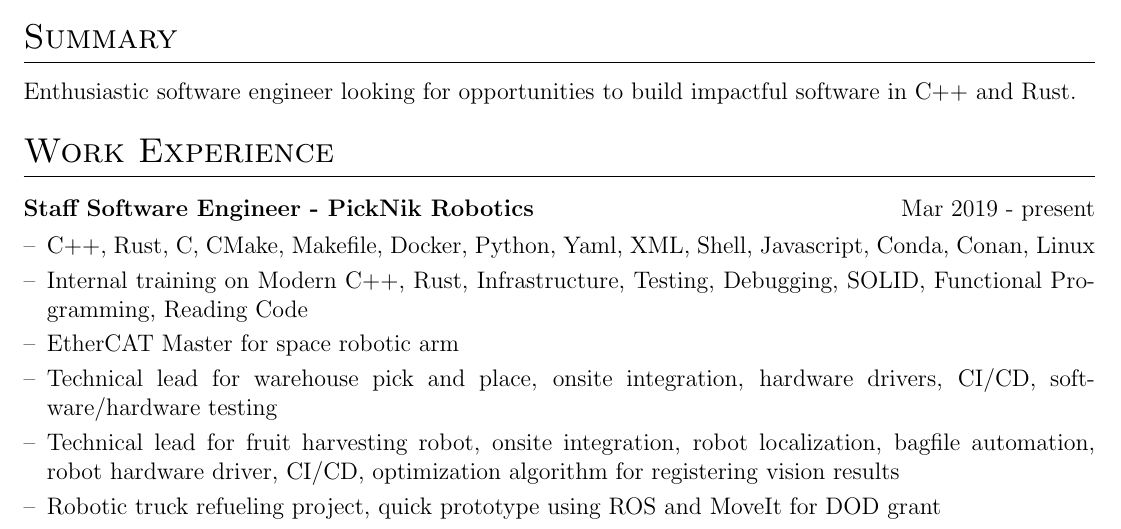
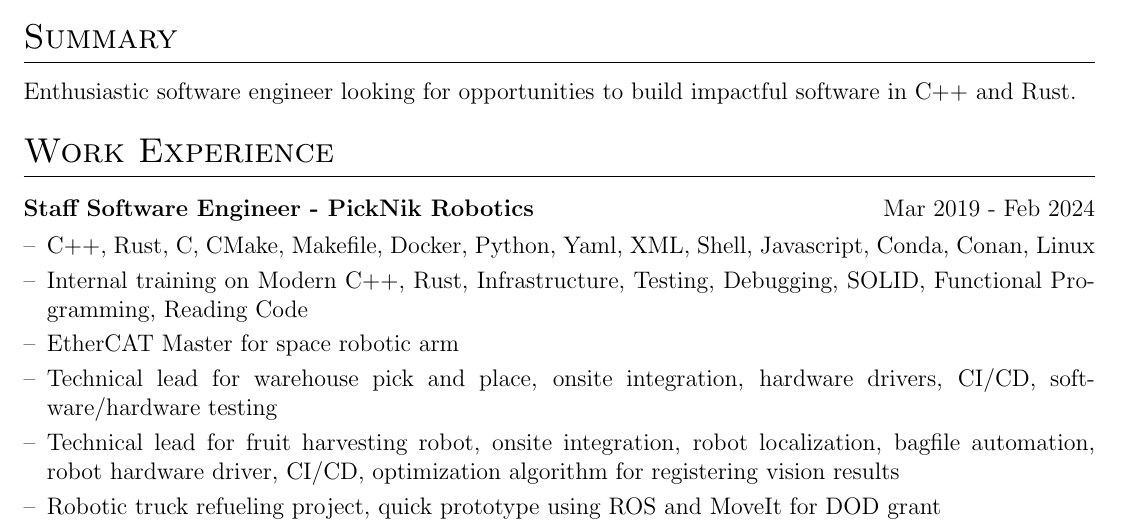
Before and after one commit to tylerjw/cv, a LaTeX CV (cv.tex): part of page 1 of 2, cut so that both start at the same text. Compiled offline with pdfLaTeX.

Commit message:
No job :'(

```diff
--- a/cv.tex
+++ b/cv.tex
@@ -135,7 +135,7 @@
 \section{Work Experience}
 
 \begin{tabularx}{\linewidth}{ @{}l r@{} }
-\textbf{Staff Software Engineer - PickNik Robotics} & \hfill Mar 2019 - present \\[3.75pt]
+\textbf{Staff Software Engineer - PickNik Robotics} & \hfill Mar 2019 - Feb 2024 \\[3.75pt]
 \multicolumn{2}{@{}X@{}}{
 \begin{minipage}[t]{\linewidth}
     \begin{itemize}[nosep,after=\strut, leftmargin=1em, itemsep=3pt]
```
